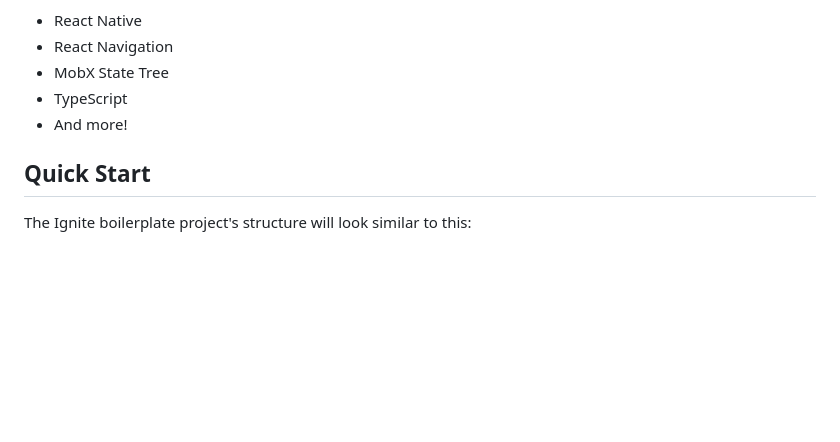
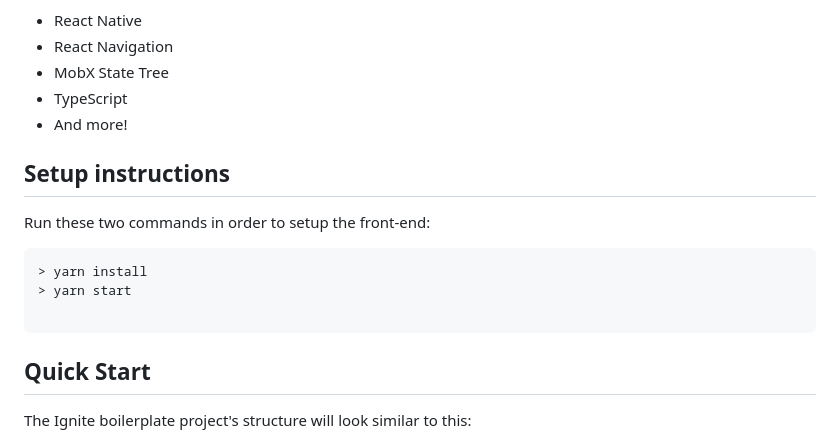
Before and after one commit to Capstone-T37/Ignite-frontend, a Markdown page: README.md, the part around the change. Drawn GitHub-style; blank space fills up the shorter version.

````diff
--- a/README.md
+++ b/README.md
@@ -13,6 +13,17 @@ Currently includes:
 - MobX State Tree
 - TypeScript
 - And more!
+
+
+## Setup instructions
+
+Run these two commands in order to setup the front-end:
+
+```
+> yarn install
+> yarn start
+
+```
 
 ## Quick Start
 
````
